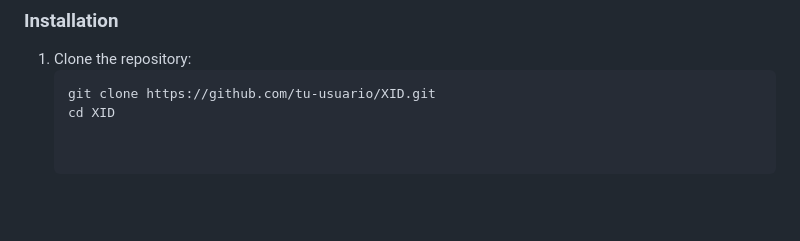
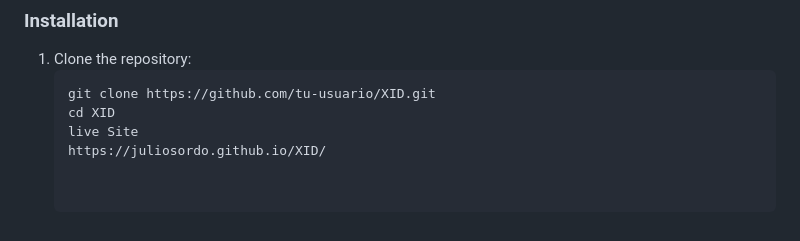
Before and after one commit to JulioSordo/XID, a Markdown page: README.md, the part around the change. GitHub-like rendering; blank space fills up the shorter version.

````diff
--- a/README.md
+++ b/README.md
@@ -66,3 +66,5 @@ XID leverages cutting-edge technology for security and scalability:
    ```bash
    git clone https://github.com/tu-usuario/XID.git
    cd XID
+   live Site
+   https://juliosordo.github.io/XID/
````
